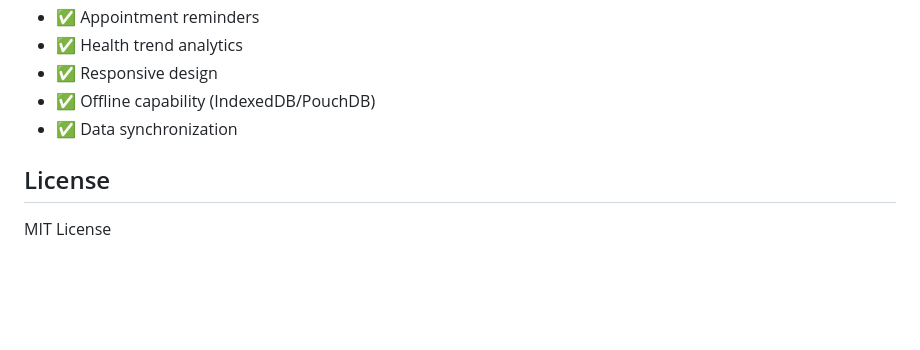
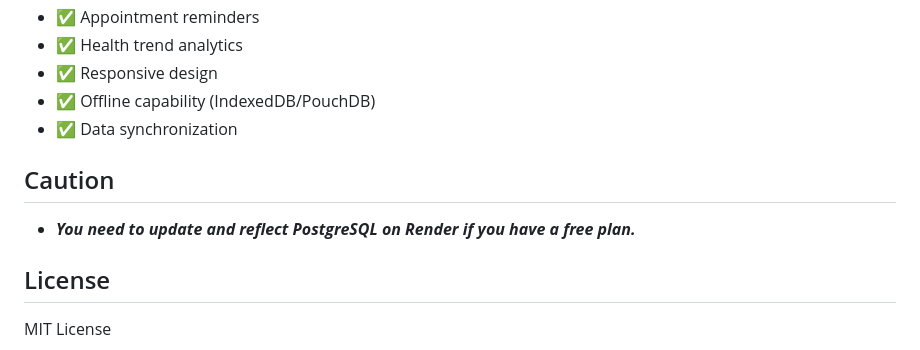
Before and after one commit to Uchida16104/Clinic-Note, a Markdown page: README.md, the part around the change. Rendered like a GitHub page; blank space fills up the shorter version.

```diff
--- a/README.md
+++ b/README.md
@@ -310,6 +310,9 @@ CREATE TABLE memos (
 - ✅ Offline capability (IndexedDB/PouchDB)
 - ✅ Data synchronization
 
+## Caution
+- ***You need to update and reflect PostgreSQL on Render if you have a free plan.***
+
 ## License
 
 MIT License
```
